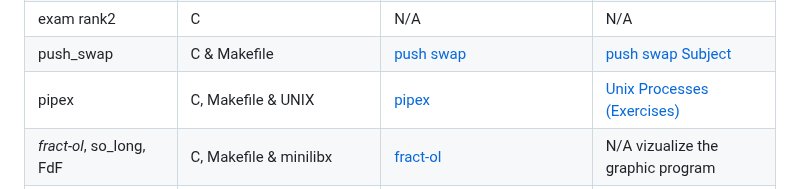
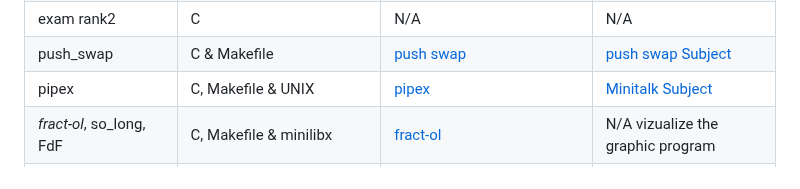
Before and after one commit to Jsarda42/42Cursus, a Markdown page: 42Core/README.md, the part around the change. GitHub-like rendering.

```diff
--- a/42Core/README.md
+++ b/42Core/README.md
@@ -58,8 +58,8 @@ Find your own solutions, and if you are inspired with mine im gladd 😉
     <tr>
       <td>pipex</td>
       <td>C, Makefile & UNIX</td>
-      <td><a href="pipex">pipex</a></td>
-      <td><a href="../42Documentation/UnixProcesses">Unix Processes (Exercises)</a></td>
+      <td><a href="Minitalk">pipex</a></td>
+      <td><a href="./Minitalk/Subject.pdf">Minitalk Subject</a></td>
     </tr>
     <tr>
       <td><i>fract-ol</i>, so_long, FdF</td>
```
